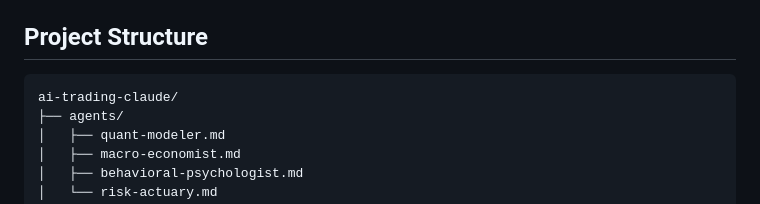
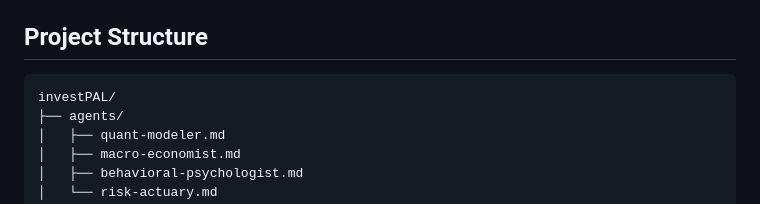
Before and after one commit to ZyeG/investPAL, a Markdown page: README.md, the part around the change. Rendered like a GitHub page.

Commit message:
rename to investpal

````diff
--- a/README.md
+++ b/README.md
@@ -53,7 +53,7 @@ A replica of `quick-portfolio` restricted to a `<PAST_DATE>` for historical simu
 
 ## Project Structure
 ```text
-ai-trading-claude/
+investPAL/
 ├── agents/
 │   ├── quant-modeler.md
 │   ├── macro-economist.md
````
